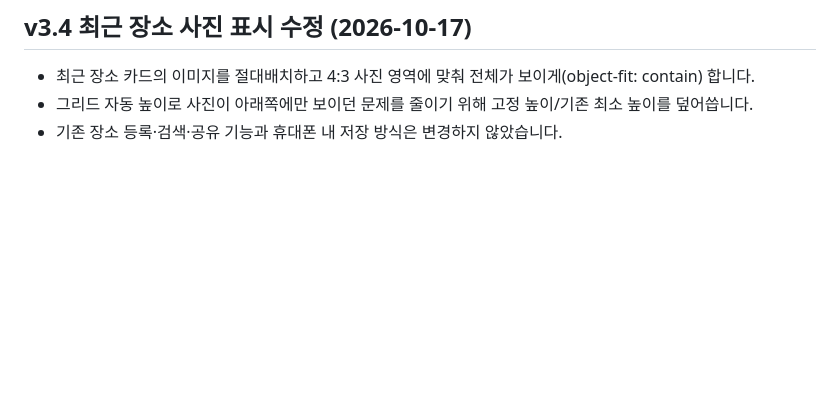
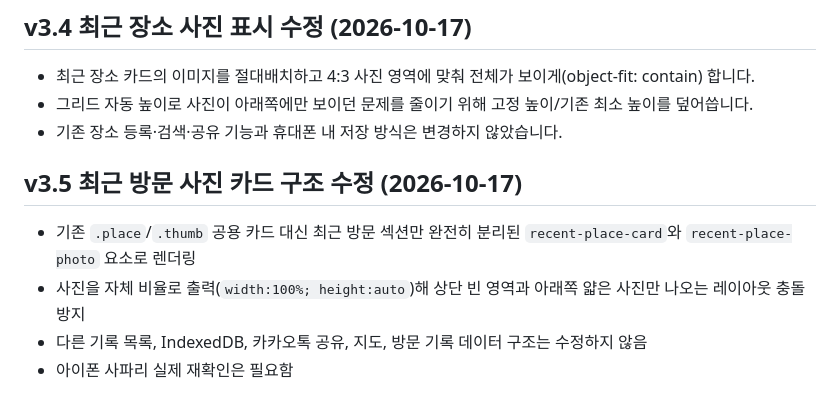
Before and after one commit to jhparkk2/my-place-map, a Markdown page: README.md, the part around the change. Drawn GitHub-style; blank space fills up the shorter version.

Commit message:
docs: explain rebuilt recent photo cards v3.5

```diff
--- a/README.md
+++ b/README.md
@@ -78,3 +78,9 @@
 - 최근 장소 카드의 이미지를 절대배치하고 4:3 사진 영역에 맞춰 전체가 보이게(object-fit: contain) 합니다.
 - 그리드 자동 높이로 사진이 아래쪽에만 보이던 문제를 줄이기 위해 고정 높이/기존 최소 높이를 덮어씁니다.
 - 기존 장소 등록·검색·공유 기능과 휴대폰 내 저장 방식은 변경하지 않았습니다.
+
+## v3.5 최근 방문 사진 카드 구조 수정 (2026-10-17)
+- 기존 `.place`/`.thumb` 공용 카드 대신 최근 방문 섹션만 완전히 분리된 `recent-place-card`와 `recent-place-photo` 요소로 렌더링
+- 사진을 자체 비율로 출력(`width:100%; height:auto`)해 상단 빈 영역과 아래쪽 얇은 사진만 나오는 레이아웃 충돌 방지
+- 다른 기록 목록, IndexedDB, 카카오톡 공유, 지도, 방문 기록 데이터 구조는 수정하지 않음
+- 아이폰 사파리 실제 재확인은 필요함
```
